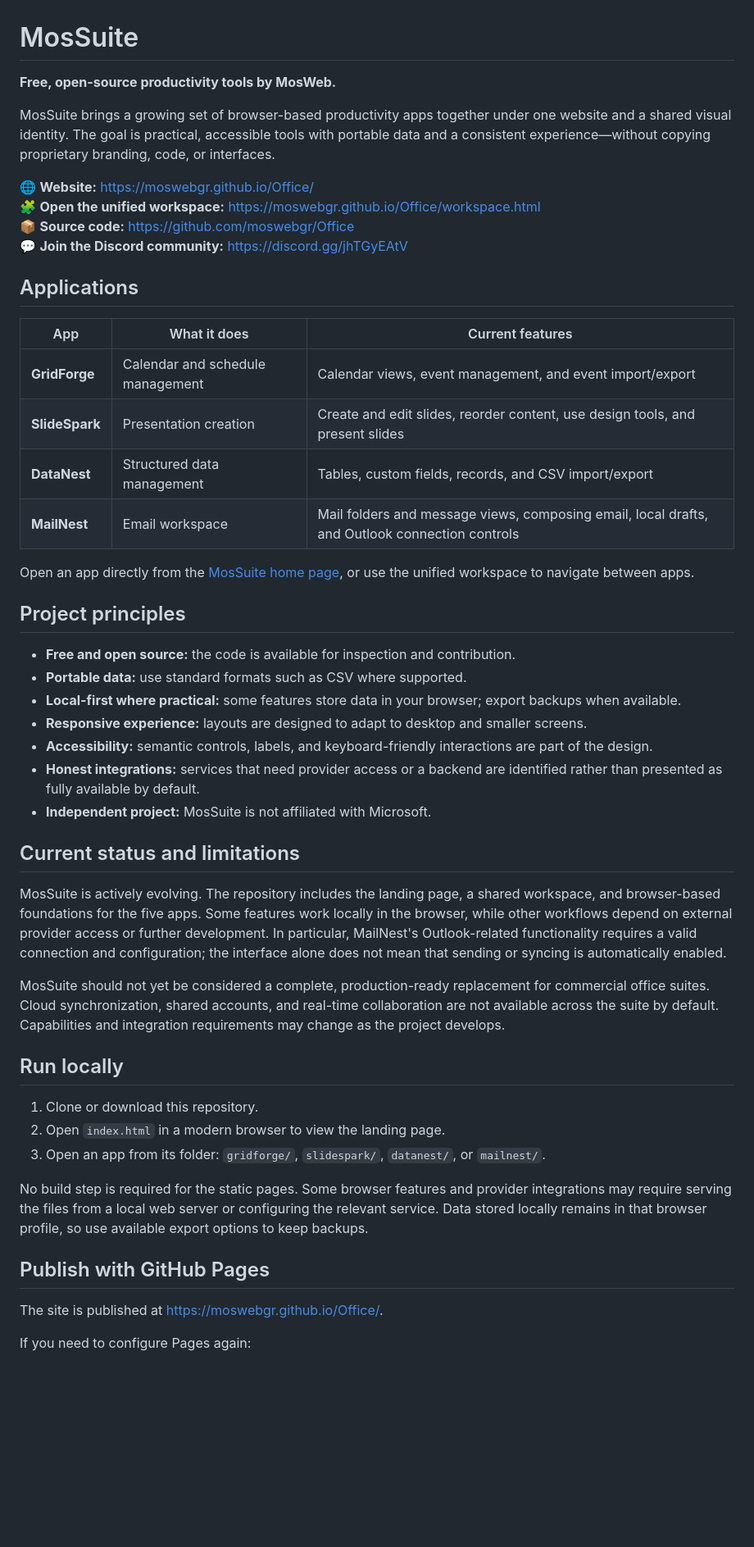
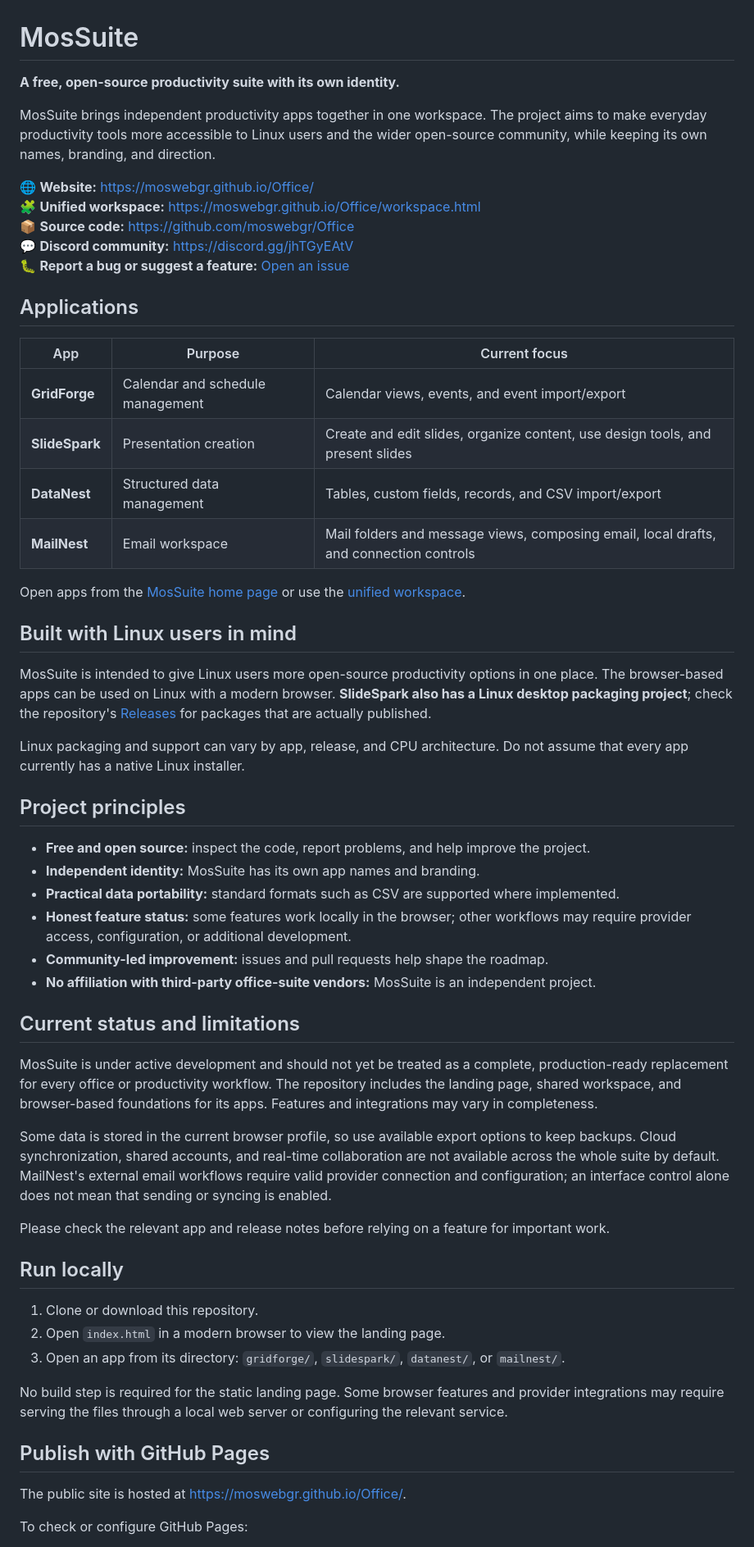
Before and after one commit to moswebgr/Office, a Markdown page: README.md, the part around one of its changes. Shown at 82% size. Drawn GitHub-style; blank space fills up the shorter version.

Commit message:
docs: refresh MosSuite README for Linux users and contributors

```diff
--- a/README.md
+++ b/README.md
@@ -1,52 +1,60 @@
 # MosSuite
 
-**Free, open-source productivity tools by MosWeb.**
+**A free, open-source productivity suite with its own identity.**
 
-MosSuite brings a growing set of browser-based productivity apps together under one website and a shared visual identity. The goal is practical, accessible tools with portable data and a consistent experience—without copying proprietary branding, code, or interfaces.
+MosSuite brings independent productivity apps together in one workspace. The project aims to make everyday productivity tools more accessible to Linux users and the wider open-source community, while keeping its own names, branding, and direction.
 
 🌐 **Website:** https://moswebgr.github.io/Office/
-🧩 **Open the unified workspace:** https://moswebgr.github.io/Office/workspace.html
+🧩 **Unified workspace:** https://moswebgr.github.io/Office/workspace.html
 📦 **Source code:** https://github.com/moswebgr/Office
-💬 **Join the Discord community:** https://discord.gg/jhTGyEAtV
+💬 **Discord community:** https://discord.gg/jhTGyEAtV
+🐛 **Report a bug or suggest a feature:** [Open an issue](https://github.com/moswebgr/Office/issues)
 
 ## Applications
 
-| App | What it does | Current features |
+| App | Purpose | Current focus |
 |---|---|---|
-| **GridForge** | Calendar and schedule management | Calendar views, event management, and event import/export |
-| **SlideSpark** | Presentation creation | Create and edit slides, reorder content, use design tools, and present slides |
+| **GridForge** | Calendar and schedule management | Calendar views, events, and event import/export |
+| **SlideSpark** | Presentation creation | Create and edit slides, organize content, use design tools, and present slides |
 | **DataNest** | Structured data management | Tables, custom fields, records, and CSV import/export |
-| **MailNest** | Email workspace | Mail folders and message views, composing email, local drafts, and Outlook connection controls |
+| **MailNest** | Email workspace | Mail folders and message views, composing email, local drafts, and connection controls |
 
-Open an app directly from the [MosSuite home page](https://moswebgr.github.io/Office/#apps), or use the unified workspace to navigate between apps.
+Open apps from the [MosSuite home page](https://moswebgr.github.io/Office/#apps) or use the [unified workspace](https://moswebgr.github.io/Office/workspace.html).
+
+## Built with Linux users in mind
+
+MosSuite is intended to give Linux users more open-source productivity options in one place. The browser-based apps can be used on Linux with a modern browser. **SlideSpark also has a Linux desktop packaging project**; check the repository's [Releases](https://github.com/moswebgr/Office/releases) for packages that are actually published.
+
+Linux packaging and support can vary by app, release, and CPU architecture. Do not assume that every app currently has a native Linux installer.
 
 ## Project principles
 
-- **Free and open source:** the code is available for inspection and contribution.
-- **Portable data:** use standard formats such as CSV where supported.
-- **Local-first where practical:** some features store data in your browser; export backups when available.
-- **Responsive experience:** layouts are designed to adapt to desktop and smaller screens.
-- **Accessibility:** semantic controls, labels, and keyboard-friendly interactions are part of the design.
-- **Honest integrations:** services that need provider access or a backend are identified rather than presented as fully available by default.
-- **Independent project:** MosSuite is not affiliated with Microsoft.
+- **Free and open source:** inspect the code, report problems, and help improve the project.
+- **Independent identity:** MosSuite has its own app names and branding.
+- **Practical data portability:** standard formats such as CSV are supported where implemented.
+- **Honest feature status:** some features work locally in the browser; other workflows may require provider access, configuration, or additional development.
+- **Community-led improvement:** issues and pull requests help shape the roadmap.
+- **No affiliation with third-party office-suite vendors:** MosSuite is an independent project.
 
 ## Current status and limitations
 
-MosSuite is actively evolving. The repository includes the landing page, a shared workspace, and browser-based foundations for the five apps. Some features work locally in the browser, while other workflows depend on external provider access or further development. In particular, MailNest's Outlook-related functionality requires a valid connection and configuration; the interface alone does not mean that sending or syncing is automatically enabled.
+MosSuite is under active development and should not yet be treated as a complete, production-ready replacement for every office or productivity workflow. The repository includes the landing page, shared workspace, and browser-based foundations for its apps. Features and integrations may vary in completeness.
 
-MosSuite should not yet be considered a complete, production-ready replacement for commercial office suites. Cloud synchronization, shared accounts, and real-time collaboration are not available across the suite by default. Capabilities and integration requirements may change as the project develops.
+Some data is stored in the current browser profile, so use available export options to keep backups. Cloud synchronization, shared accounts, and real-time collaboration are not available across the whole suite by default. MailNest's external email workflows require valid provider connection and configuration; an interface control alone does not mean that sending or syncing is enabled.
+
+Please check the relevant app and release notes before relying on a feature for important work.
 
 ## Run locally
 
 1. Clone or download this repository.
 2. Open `index.html` in a modern browser to view the landing page.
-3. Open an app from its folder: `gridforge/`, `slidespark/`, `datanest/`, or `mailnest/`.
+3. Open an app from its directory: `gridforge/`, `slidespark/`, `datanest/`, or `mailnest/`.
 
-No build step is required for the static pages. Some browser features and provider integrations may require serving the files from a local web server or configuring the relevant service. Data stored locally remains in that browser profile, so use available export options to keep backups.
+No build step is required for the static landing page. Some browser features and provider integrations may require serving the files through a local web server or configuring the relevant service.
 
 ## Publish with GitHub Pages
 
-The site is published at https://moswebgr.github.io/Office/.
+The public site is hosted at https://moswebgr.github.io/Office/.
 
-If you need to configure Pages again:
+To check or configure GitHub Pages:
 
```
Also changed, not shown: other parts of README.md (+21 -10 lines).
